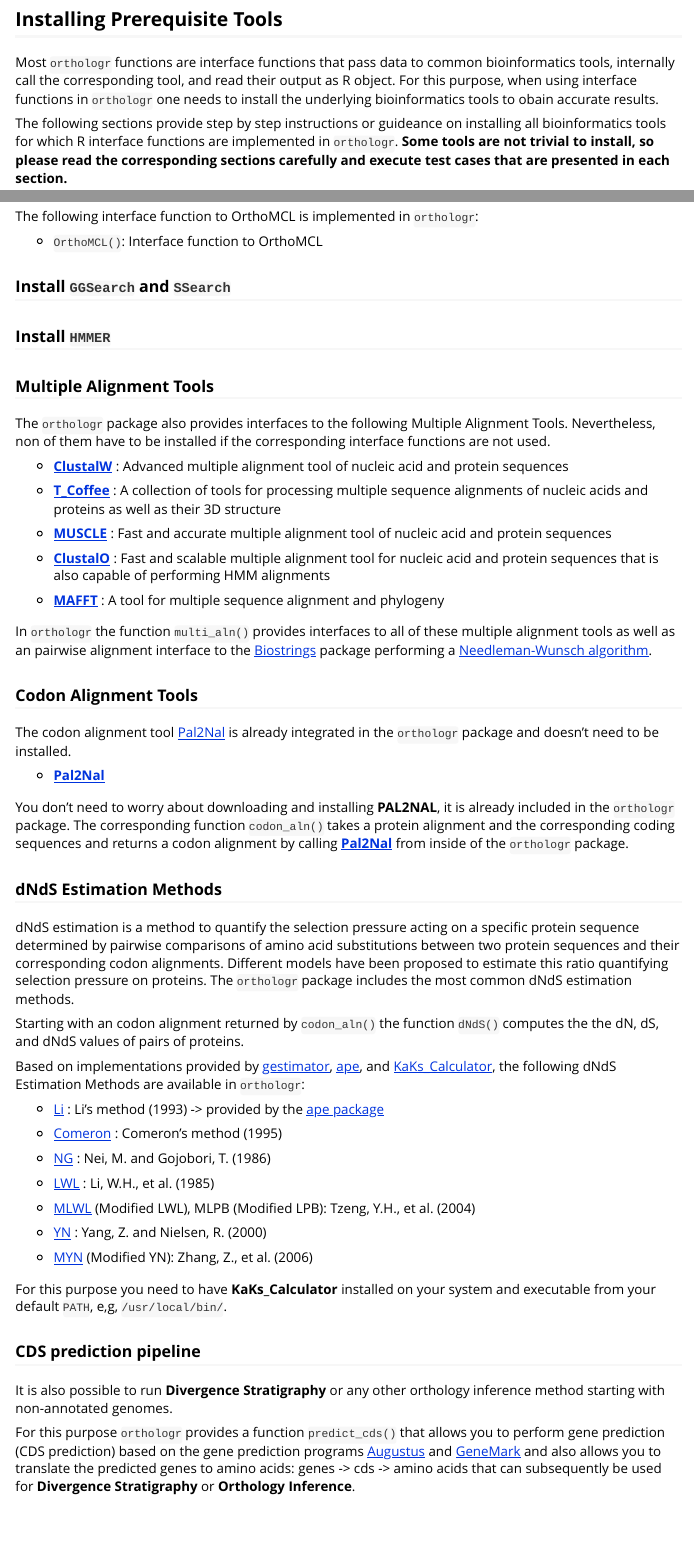
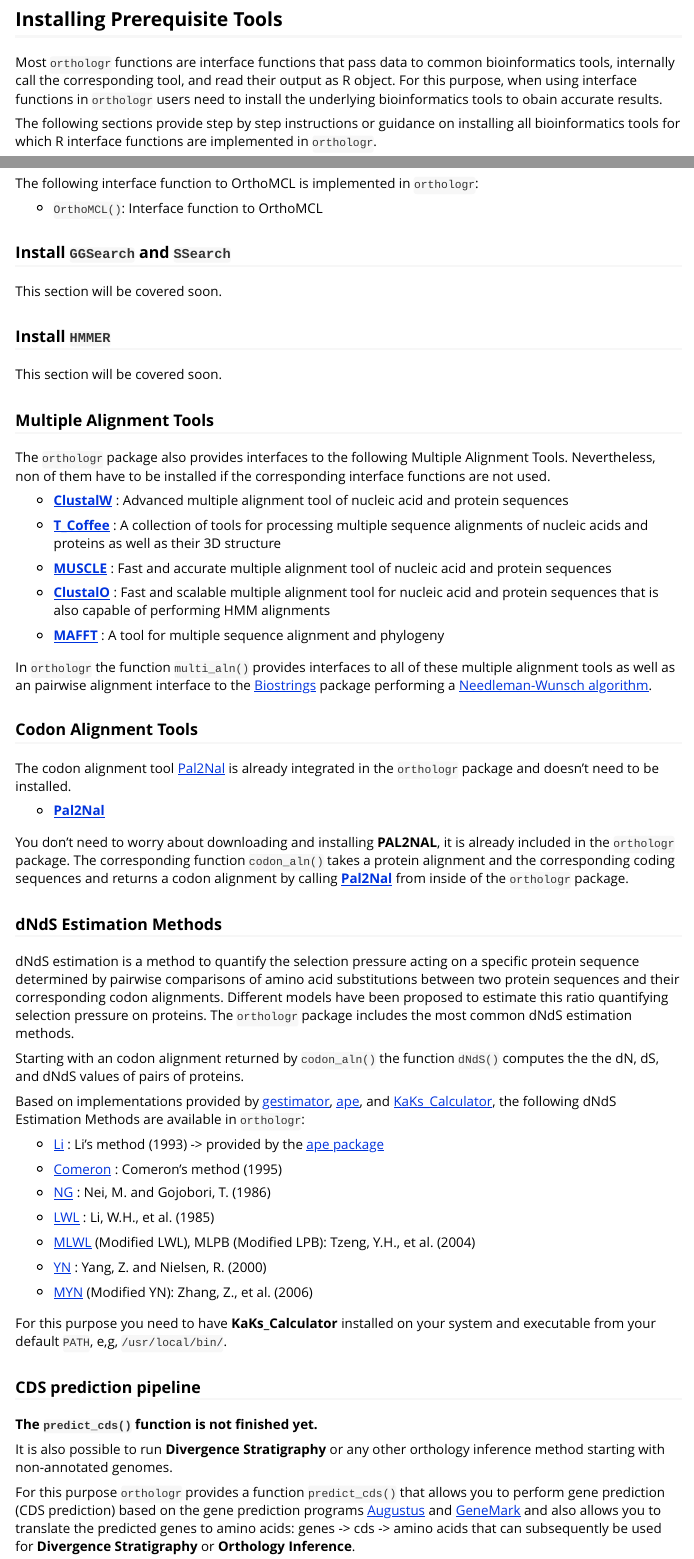
Before and after one commit to drostlab/orthologr, an R Markdown document (vignettes/Install.Rmd): the page in a window 1100 px wide, from 120 px down, and a second part further down, joined at a grey line. Rendered offline with R 4.5, knitr and Pandoc, with nearby package versions.

Commit message:
update Install Vignette

```diff
--- a/vignettes/Install.Rmd
+++ b/vignettes/Install.Rmd
@@ -13,11 +13,12 @@ vignette: >
 
 Most `orthologr` functions are interface functions that pass data to common
 bioinformatics tools, internally call the corresponding tool, and read their output
-as R object. For this purpose, when using interface functions in `orthologr` one needs to
+as R object. For this purpose, when using interface functions in `orthologr` users need to
 install the underlying bioinformatics tools to obain accurate results.
 
-The following sections provide step by step instructions or guideance on installing
+The following sections provide step by step instructions or guidance on installing
 all bioinformatics tools for which R interface functions are implemented in `orthologr`.
+
 __Some tools are not trivial to install, so please read the corresponding sections carefully
 and execute test cases that are presented in each section.__
 
@@ -124,9 +125,11 @@ The following interface function to OrthoMCL is implemented in `orthologr`:
 
 ### Install `GGSearch` and `SSearch`
 
+This section will be covered soon.
+
 ### Install `HMMER`
 
-
+This section will be covered soon.
 
 ### Multiple Alignment Tools
 
@@ -194,6 +197,8 @@ For this purpose you need to have __KaKs_Calculator__ installed on your system a
 
 ### CDS prediction pipeline
 
+__The `predict_cds()` function is not finished yet.__
+
 It is also possible to run __Divergence Stratigraphy__ or any other
 orthology inference method starting with non-annotated genomes.
 
```
